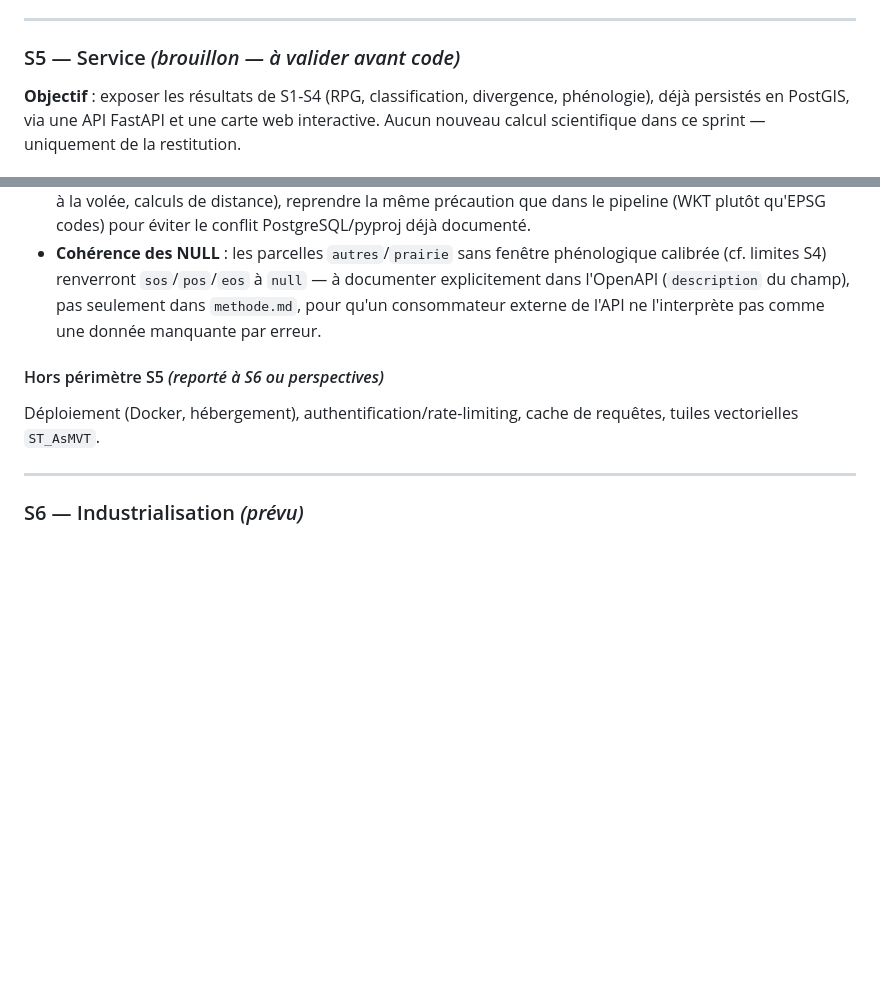
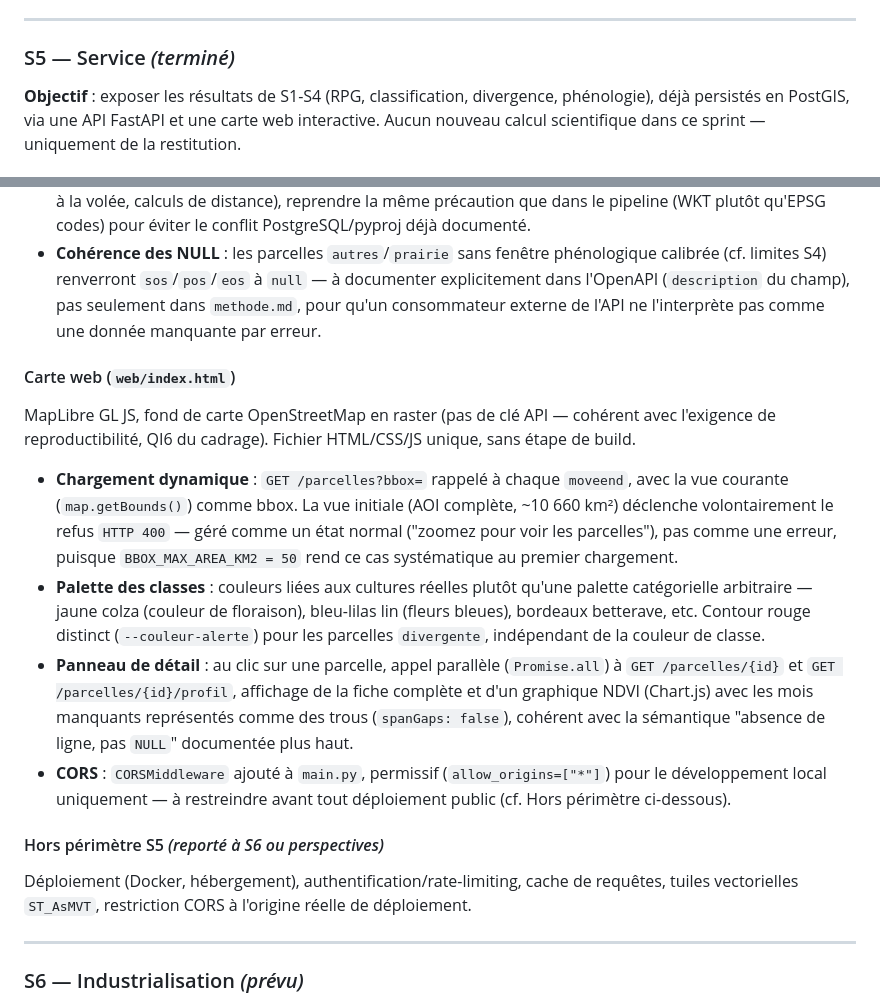
Before and after one commit to dominique-rigault/SeineCrops, a Markdown page: cadrage/methode.md, 2 parts joined by grey strips. GitHub-like rendering; blank space fills up the shorter version.

```diff
--- a/cadrage/methode.md
+++ b/cadrage/methode.md
@@ -270,7 +270,7 @@ Calculé avec les fenêtres avant le dernier ajustement de `jmin`/`jmax` sur `ce
 
 ---
 
-### S5 — Service *(brouillon — à valider avant code)*
+### S5 — Service *(terminé)*
 
 **Objectif** : exposer les résultats de S1-S4 (RPG, classification, divergence, phénologie), déjà persistés en PostGIS, via une API FastAPI et une carte web interactive. Aucun nouveau calcul scientifique dans ce sprint — uniquement de la restitution.
 
@@ -410,9 +410,18 @@ Code validé en notebook (`06_api.ipynb` §6.1-6.4) porté vers 4 modules, sépa
 - **PROJ** : si des opérations spatiales au-delà d'un simple `ST_AsGeoJSON` sont nécessaires côté API (reprojection à la volée, calculs de distance), reprendre la même précaution que dans le pipeline (WKT plutôt qu'EPSG codes) pour éviter le conflit PostgreSQL/pyproj déjà documenté.
 - **Cohérence des NULL** : les parcelles `autres`/`prairie` sans fenêtre phénologique calibrée (cf. limites S4) renverront `sos`/`pos`/`eos` à `null` — à documenter explicitement dans l'OpenAPI (`description` du champ), pas seulement dans `methode.md`, pour qu'un consommateur externe de l'API ne l'interprète pas comme une donnée manquante par erreur.
 
+#### Carte web (`web/index.html`)
+
+MapLibre GL JS, fond de carte OpenStreetMap en raster (pas de clé API — cohérent avec l'exigence de reproductibilité, QI6 du cadrage). Fichier HTML/CSS/JS unique, sans étape de build.
+
+- **Chargement dynamique** : `GET /parcelles?bbox=` rappelé à chaque `moveend`, avec la vue courante (`map.getBounds()`) comme bbox. La vue initiale (AOI complète, ~10 660 km²) déclenche volontairement le refus `HTTP 400` — géré comme un état normal ("zoomez pour voir les parcelles"), pas comme une erreur, puisque `BBOX_MAX_AREA_KM2 = 50` rend ce cas systématique au premier chargement.
+- **Palette des classes** : couleurs liées aux cultures réelles plutôt qu'une palette catégorielle arbitraire — jaune colza (couleur de floraison), bleu-lilas lin (fleurs bleues), bordeaux betterave, etc. Contour rouge distinct (`--couleur-alerte`) pour les parcelles `divergente`, indépendant de la couleur de classe.
+- **Panneau de détail** : au clic sur une parcelle, appel parallèle (`Promise.all`) à `GET /parcelles/{id}` et `GET /parcelles/{id}/profil`, affichage de la fiche complète et d'un graphique NDVI (Chart.js) avec les mois manquants représentés comme des trous (`spanGaps: false`), cohérent avec la sémantique "absence de ligne, pas `NULL`" documentée plus haut.
+- **CORS** : `CORSMiddleware` ajouté à `main.py`, permissif (`allow_origins=["*"]`) pour le développement local uniquement — à restreindre avant tout déploiement public (cf. Hors périmètre ci-dessous).
+
 #### Hors périmètre S5 *(reporté à S6 ou perspectives)*
 
-Déploiement (Docker, hébergement), authentification/rate-limiting, cache de requêtes, tuiles vectorielles `ST_AsMVT`.
+Déploiement (Docker, hébergement), authentification/rate-limiting, cache de requêtes, tuiles vectorielles `ST_AsMVT`, restriction CORS à l'origine réelle de déploiement.
 
 ---
 
```
Also changed, not shown: README.md (+27 -5 lines).
